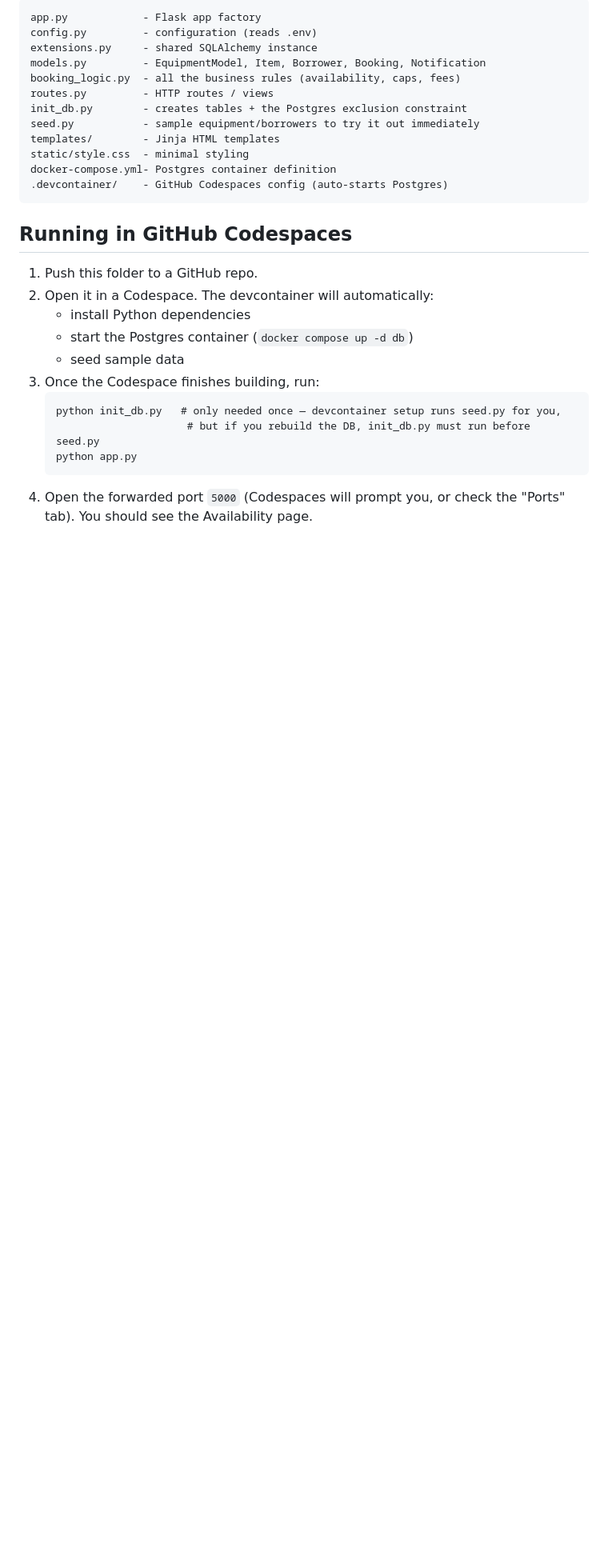
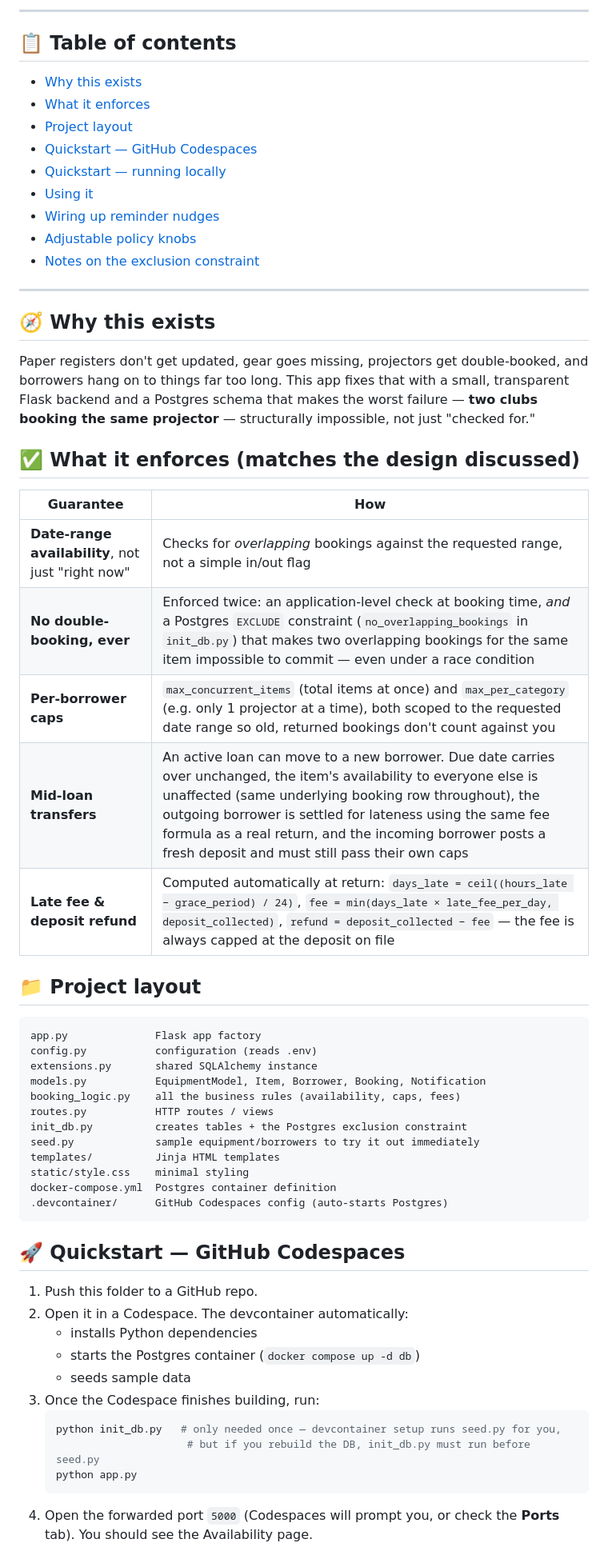
Before and after one commit to jhalak-agrawal/AurigaIT_Round2, a Markdown page: README.md, the part around one of its changes. Shown at 80% size. Drawn GitHub-style; blank space fills up the shorter version.

````diff
--- a/README.md
+++ b/README.md
@@ -32,32 +14,65 @@ on return, and guardrails against double-booking or one person hoarding gear.
 
-```
-app.py            - Flask app factory
-config.py         - configuration (reads .env)
-extensions.py     - shared SQLAlchemy instance
-models.py         - EquipmentModel, Item, Borrower, Booking, Notification
-booking_logic.py  - all the business rules (availability, caps, fees)
-routes.py         - HTTP routes / views
-init_db.py        - creates tables + the Postgres exclusion constraint
-seed.py           - sample equipment/borrowers to try it out immediately
-templates/        - Jinja HTML templates
-static/style.css  - minimal styling
-docker-compose.yml- Postgres container definition
-.devcontainer/    - GitHub Codespaces config (auto-starts Postgres)
+</div>
+
+---
+
+## 📋 Table of contents
+
+- [Why this exists](#-why-this-exists)
+- [What it enforces](#-what-it-enforces-matches-the-design-discussed)
+- [Project layout](#-project-layout)
+- [Quickstart — GitHub Codespaces](#-quickstart--github-codespaces)
+- [Quickstart — running locally](#-quickstart--running-locally)
+- [Using it](#-using-it)
+- [Wiring up reminder nudges](#-wiring-up-actual-reminder-nudges)
+- [Adjustable policy knobs](#️-adjustable-policy-knobs)
+- [Notes on the exclusion constraint](#-notes-on-the-exclusion-constraint)
+
+---
+
+## 🧭 Why this exists
+
+Paper registers don't get updated, gear goes missing, projectors get double-booked, and borrowers hang on to things far too long. This app fixes that with a small, transparent Flask backend and a Postgres schema that makes the worst failure — **two clubs booking the same projector** — structurally impossible, not just "checked for."
+
+## ✅ What it enforces (matches the design discussed)
+
+| Guarantee | How |
+|---|---|
+| **Date-range availability**, not just "right now" | Checks for *overlapping* bookings against the requested range, not a simple in/out flag |
+| **No double-booking, ever** | Enforced twice: an application-level check at booking time, *and* a Postgres `EXCLUDE` constraint (`no_overlapping_bookings` in `init_db.py`) that makes two overlapping bookings for the same item impossible to commit — even under a race condition |
+| **Per-borrower caps** | `max_concurrent_items` (total items at once) and `max_per_category` (e.g. only 1 projector at a time), both scoped to the requested date range so old, returned bookings don't count against you |
+| **Mid-loan transfers** | An active loan can move to a new borrower. Due date carries over unchanged, the item's availability to everyone else is unaffected (same underlying booking row throughout), the outgoing borrower is settled for lateness using the same fee formula as a real return, and the incoming borrower posts a fresh deposit and must still pass their own caps |
+| **Late fee & deposit refund** | Computed automatically at return: `days_late = ceil((hours_late − grace_period) / 24)`, `fee = min(days_late × late_fee_per_day, deposit_collected)`, `refund = deposit_collected − fee` — the fee is always capped at the deposit on file |
+
+## 📁 Project layout
+
+```text
+app.py              Flask app factory
+config.py           configuration (reads .env)
+extensions.py       shared SQLAlchemy instance
+models.py           EquipmentModel, Item, Borrower, Booking, Notification
+booking_logic.py    all the business rules (availability, caps, fees)
+routes.py           HTTP routes / views
+init_db.py          creates tables + the Postgres exclusion constraint
+seed.py             sample equipment/borrowers to try it out immediately
+templates/          Jinja HTML templates
+static/style.css    minimal styling
+docker-compose.yml  Postgres container definition
+.devcontainer/      GitHub Codespaces config (auto-starts Postgres)
 ```
 
-## Running in GitHub Codespaces
+## 🚀 Quickstart — GitHub Codespaces
 
 1. Push this folder to a GitHub repo.
-2. Open it in a Codespace. The devcontainer will automatically:
-   - install Python dependencies
-   - start the Postgres container (`docker compose up -d db`)
-   - seed sample data
+2. Open it in a Codespace. The devcontainer automatically:
+   - installs Python dependencies
+   - starts the Postgres container (`docker compose up -d db`)
+   - seeds sample data
 3. Once the Codespace finishes building, run:
-   ```
+   ```bash
    python init_db.py   # only needed once — devcontainer setup runs seed.py for you,
                         # but if you rebuild the DB, init_db.py must run before seed.py
    python app.py
    ```
-4. Open the forwarded port `5000` (Codespaces will prompt you, or check the
-   "Ports" tab). You should see the Availability page.
+4. Open the forwarded port `5000` (Codespaces will prompt you, or check the **Ports** tab). You should see the Availability page.
 
````
Also changed, not shown: other parts of README.md (+54 -85 lines).
